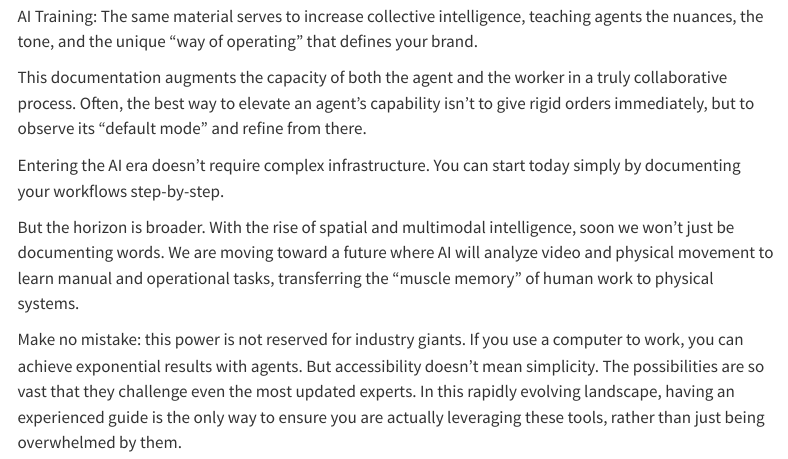
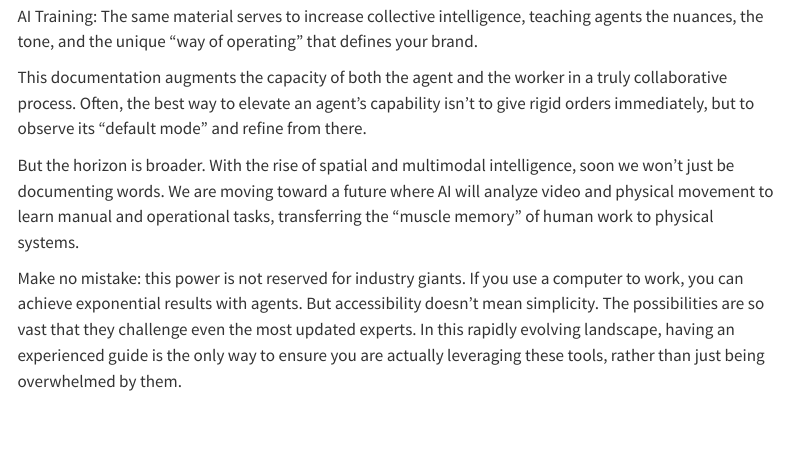
Before and after one commit to EvertonColombo/blog, a Quarto document (posts/2026-01-22-ai-agents-work-processes/index.qmd): the page in a window 1100 px wide, from 640 px down. Rendered offline with R 4.5, knitr and Pandoc in place of Quarto, with nearby package versions; menus at the side of the page are left out.

Commit message:
Update blog post content

```diff
--- a/posts/2026-01-22-ai-agents-work-processes/index.qmd
+++ b/posts/2026-01-22-ai-agents-work-processes/index.qmd
@@ -22,8 +22,6 @@ AI Training: The same material serves to increase collective intelligence, teach
 
 This documentation augments the capacity of both the agent and the worker in a truly collaborative process. Often, the best way to elevate an agent's capability isn't to give rigid orders immediately, but to observe its "default mode" and refine from there.
 
-Entering the AI era doesn’t require complex infrastructure. You can start today simply by documenting your workflows step-by-step.
-
 But the horizon is broader. With the rise of spatial and multimodal intelligence, soon we won’t just be documenting words. We are moving toward a future where AI will analyze video and physical movement to learn manual and operational tasks, transferring the “muscle memory” of human work to physical systems.
 
 Make no mistake: this power is not reserved for industry giants. If you use a computer to work, you can achieve exponential results with agents. But accessibility doesn’t mean simplicity. The possibilities are so vast that they challenge even the most updated experts. In this rapidly evolving landscape, having an experienced guide is the only way to ensure you are actually leveraging these tools, rather than just being overwhelmed by them.
```
